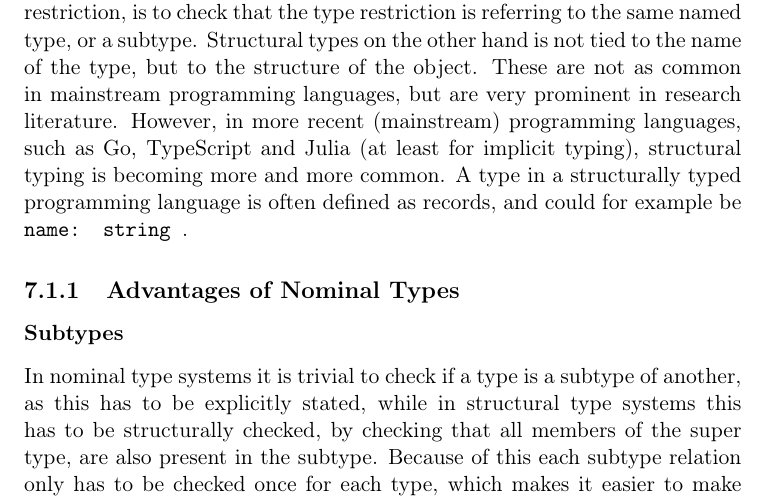
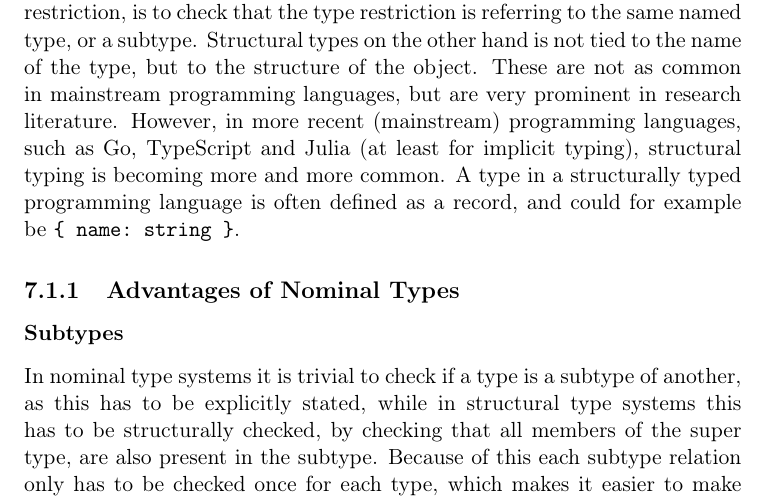
Before and after one commit to petter/master-thesis, a LaTeX thesis (src/main.tex, which reads src/chapters/difference-pts-ptj/pts-vs-ptj.tex): part of page 52 of 59, cut so that both start at the same text. Compiled offline with pdfLaTeX; a LaTeX package or settings file that is missing is left out.

Commit message:
Fikse litt på pts-vs-ptj

```diff
--- a/src/chapters/difference-pts-ptj/pts-vs-ptj.tex
+++ b/src/chapters/difference-pts-ptj/pts-vs-ptj.tex
@@ -19,7 +19,7 @@ A type could be \codeword{A} or \codeword{Tree}, and checking whether an object
 Structural types on the other hand is not tied to the name of the type, but to the structure of the object.
 These are not as common in mainstream programming languages, but are very prominent in research literature.
 However, in more recent (mainstream) programming languages, such as Go, TypeScript and Julia (at least for implicit typing), structural typing is becoming more and more common.
-A type in a structurally typed programming language is often defined as records, and could for example be \codeword{{ name: string }}.
+A type in a structurally typed programming language is often defined as a record, and could for example be \codeword{\{ name:~string \}}.
 
 \subsection{Advantages of Nominal Types}\label{subsec:advantages-of-nominal-types}
 
```
Also changed, not shown: README.md, src/main.pdf.
